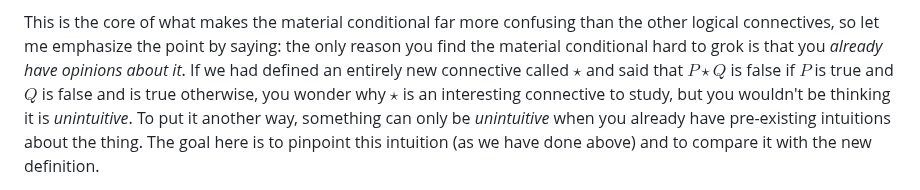
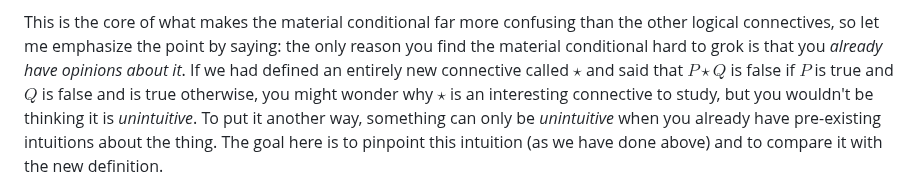
Before and after one commit to riceissa/material-conditional, a Markdown page: source.md, the part around the change. Drawn GitHub-style.

Commit message:
fix typo

```diff
--- a/source.md
+++ b/source.md
@@ -198,7 +198,7 @@ confusing than the other logical connectives, so let me emphasize the
 point by saying: the only reason you find the material conditional hard
 to grok is that you _already have opinions about it_. If we had defined
 an entirely new connective called $\star$ and said that $P\star Q$ is
-false if $P$ is true and $Q$ is false and is true otherwise, you wonder
+false if $P$ is true and $Q$ is false and is true otherwise, you might wonder
 why $\star$ is an interesting connective to study, but you wouldn't be
 thinking it is _unintuitive_. To put it another way, something can only
 be _unintuitive_ when you already have pre-existing intuitions about the
```
